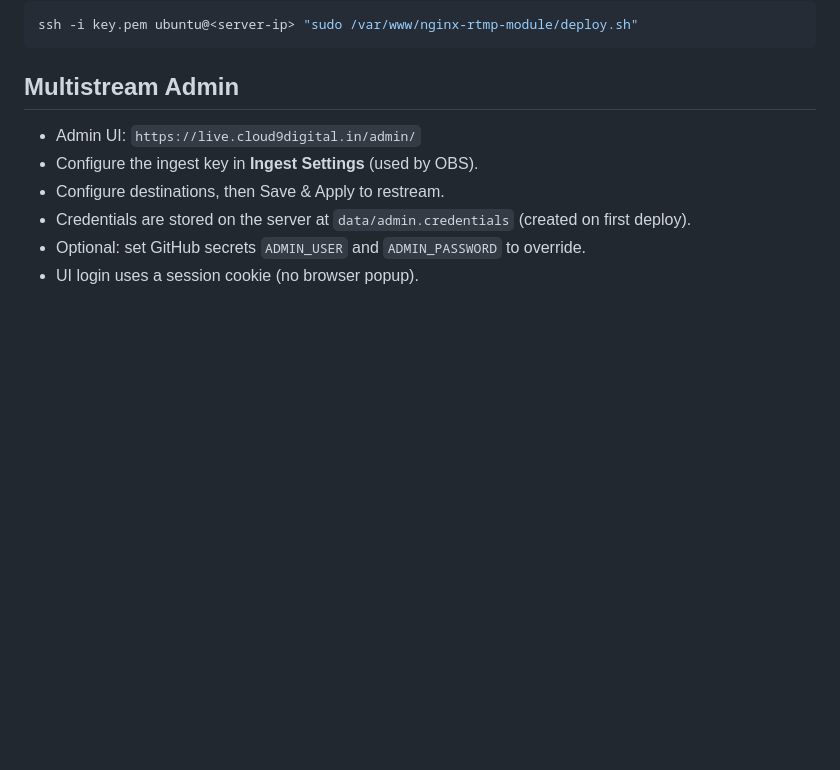
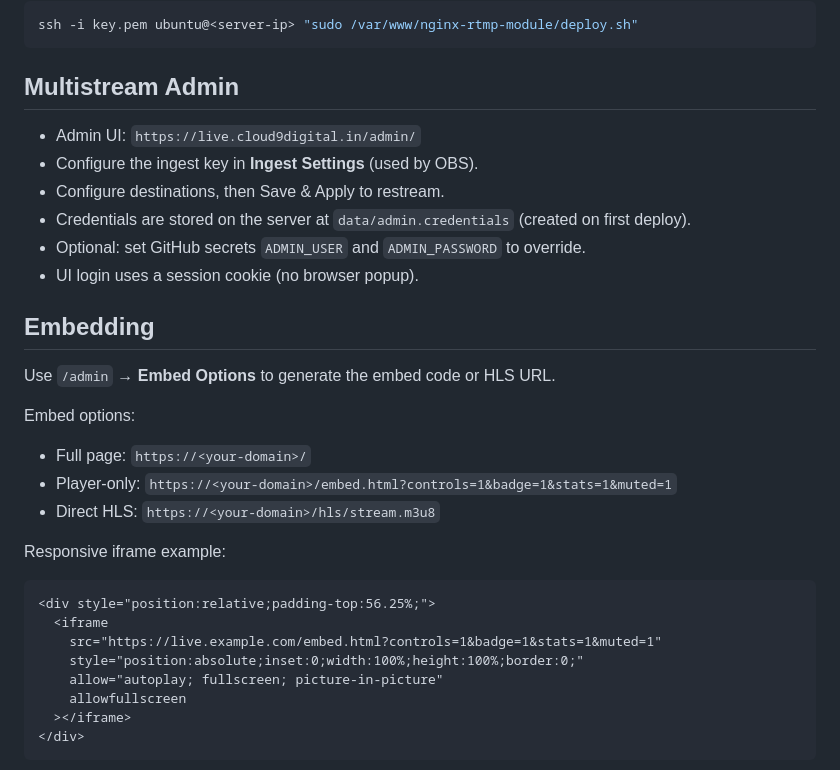
Before and after one commit to BharathVasireddy/redstudio-nginx-rtmp, a Markdown page: README.md, the part around one of its changes. GitHub-like rendering; blank space fills up the shorter version.

Commit message:
Document embed options

````diff
--- a/README.md
+++ b/README.md
@@ -114,3 +114,25 @@ ssh -i key.pem ubuntu@<server-ip> "sudo /var/www/nginx-rtmp-module/deploy.sh"
 - Optional: set GitHub secrets `ADMIN_USER` and `ADMIN_PASSWORD` to override.
 - UI login uses a session cookie (no browser popup).
 
+## Embedding
+
+Use `/admin` → **Embed Options** to generate the embed code or HLS URL.
+
+Embed options:
+- Full page: `https://<your-domain>/`
+- Player-only: `https://<your-domain>/embed.html?controls=1&badge=1&stats=1&muted=1`
+- Direct HLS: `https://<your-domain>/hls/stream.m3u8`
+
+Responsive iframe example:
+
+```html
+<div style="position:relative;padding-top:56.25%;">
+  <iframe
+    src="https://live.example.com/embed.html?controls=1&badge=1&stats=1&muted=1"
+    style="position:absolute;inset:0;width:100%;height:100%;border:0;"
+    allow="autoplay; fullscreen; picture-in-picture"
+    allowfullscreen
+  ></iframe>
+</div>
+```
+
````
Also changed, not shown: other parts of README.md (+13 -0 lines).
